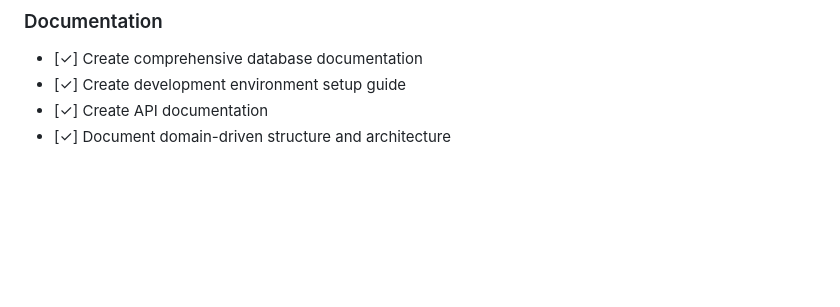
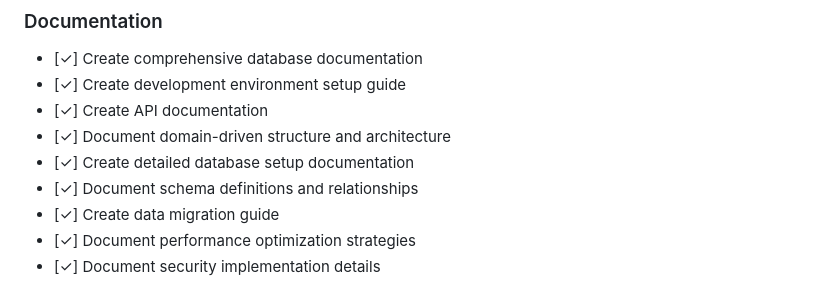
Before and after one commit to AAhmed-SD/Auto-scheduler-and-content-creator, a Markdown page: docs/setup_checklist.md, the part around the change. Rendered like a GitHub page; blank space fills up the shorter version.

Commit message:
docs: Add comprehensive database setup documentation and update checklist

```diff
--- a/docs/setup_checklist.md
+++ b/docs/setup_checklist.md
@@ -251,3 +251,8 @@ WHERE table_schema = 'public';
 - [✓] Create development environment setup guide
 - [✓] Create API documentation
 - [✓] Document domain-driven structure and architecture
+- [✓] Create detailed database setup documentation
+- [✓] Document schema definitions and relationships
+- [✓] Create data migration guide
+- [✓] Document performance optimization strategies
+- [✓] Document security implementation details
```
Also changed, not shown: docs/setup/database_setup.md (added, +370 -0 lines).
